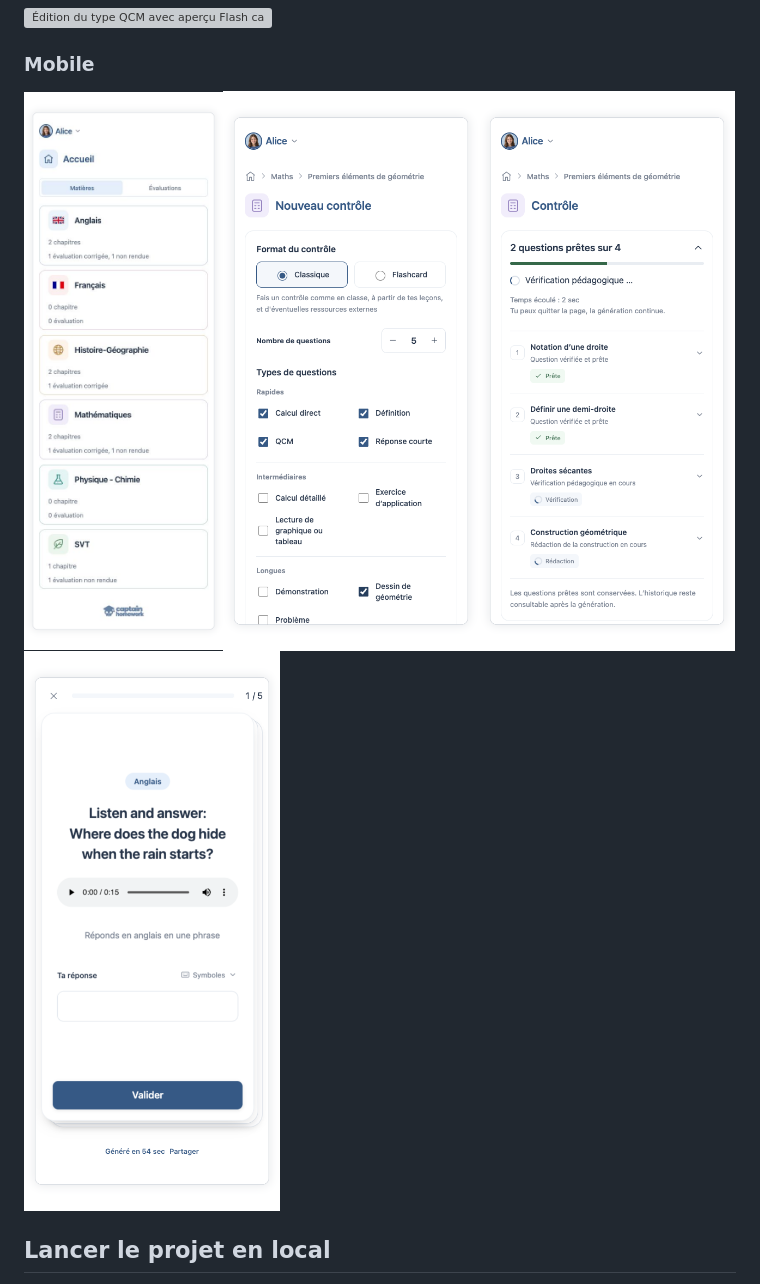
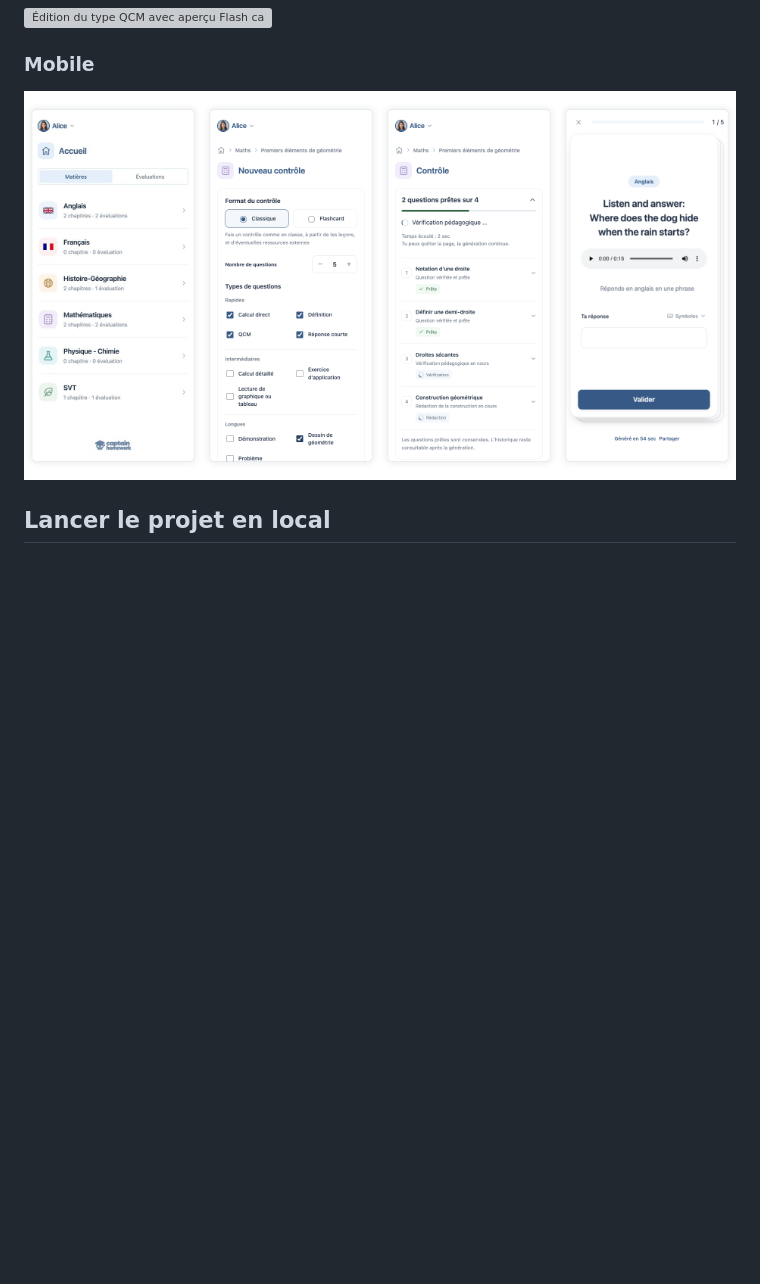
Before and after one commit to cblavier/captain_homework, a Markdown page: README.md, the part around the change. GitHub-like rendering; pictures changed too: screenshots/alice/mobile-accueil.png; blank space fills up the shorter version; grey boxes are pictures that could not be loaded.

```diff
--- a/README.md
+++ b/README.md
@@ -57,7 +57,7 @@ Captures de l’interface avec un seul profil fictif, Alice, et des données ano
 ### Mobile
 
 <p>
-  <img src="screenshots/alice/mobile-accueil.png" alt="Accueil d’Alice sur mobile : onglet Matières" width="20.63%" /><img src="screenshots/alice/mobile-creation-controle.png" alt="Création d’un contrôle classique de maths" width="26.45%" /><img src="screenshots/alice/mobile-generation-detaillee.png" alt="Génération détaillée de cinq questions — état de démonstration" width="26.45%" /><img src="screenshots/alice/mobile-flashcard-anglais.png" alt="Contrôle d’anglais en Flash cards avec compréhension orale" width="26.45%" />
+  <img src="screenshots/alice/mobile-accueil.png" alt="Accueil d’Alice sur mobile : onglet Matières" width="25%" /><img src="screenshots/alice/mobile-creation-controle.png" alt="Création d’un contrôle classique de maths" width="25%" /><img src="screenshots/alice/mobile-generation-detaillee.png" alt="Génération détaillée de cinq questions — état de démonstration" width="25%" /><img src="screenshots/alice/mobile-flashcard-anglais.png" alt="Contrôle d’anglais en Flash cards avec compréhension orale" width="25%" />
 </p>
 
 ## Lancer le projet en local
```
Also changed, not shown: screenshots/README.md (+1 -1 lines), screenshots/originaux/alice/mobile-accueil.png, 15 other files.
